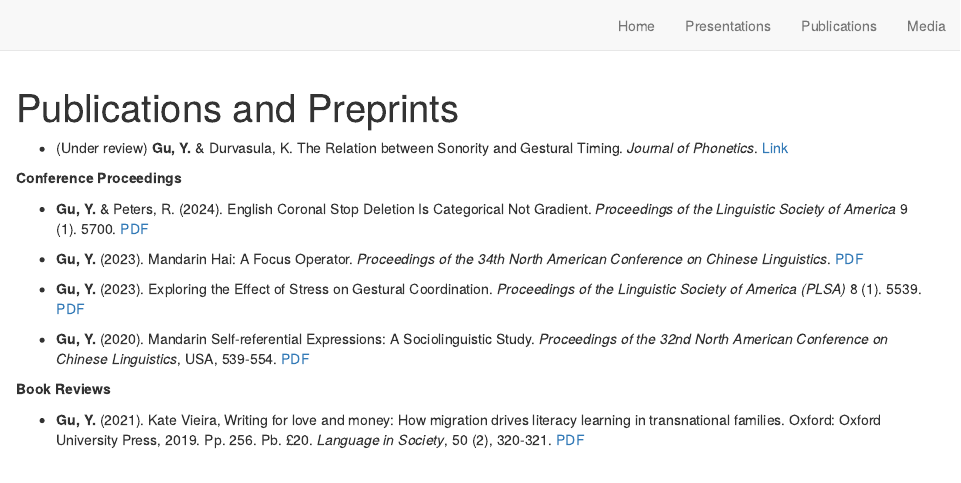
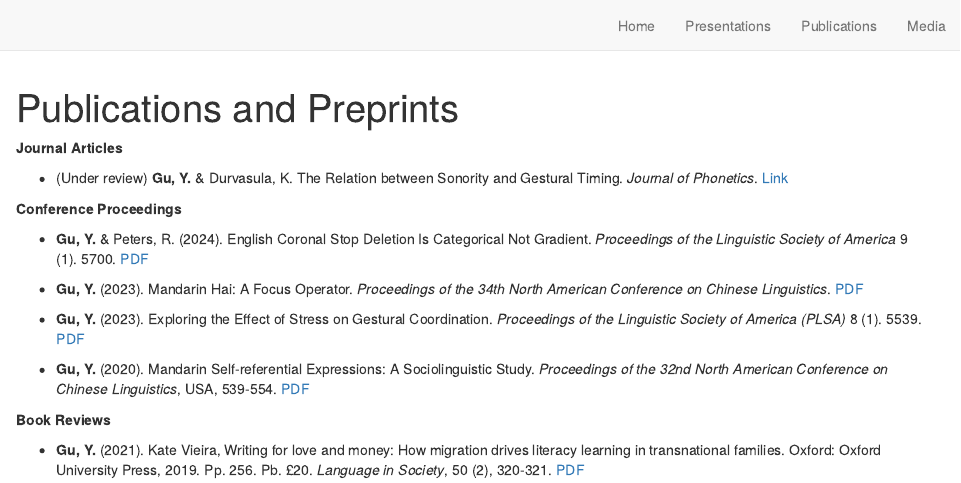
Before and after one commit to yuntinggu/yuntinggu.github.io, an R Markdown document (publications.Rmd): the page in a window 1100 px wide, from its top. Rendered offline with R 4.5, knitr and Pandoc, with nearby package versions; drawn as R Markdown's standard HTML page in place of the format the file asks for.

Commit message:
add title in pub pag

```diff
--- a/publications.Rmd
+++ b/publications.Rmd
@@ -3,7 +3,7 @@ title: "Publications and Preprints"
 description: |
 
 ---
-
+**Journal Articles**
 
 
 * (Under review) **Gu, Y.** & Durvasula, K. The Relation between Sonority and Gestural Timing. _Journal of Phonetics_. [Link](http://ssrn.com/abstract=5123048)
```
Also changed, not shown: docs/search.json, 1 other file.
